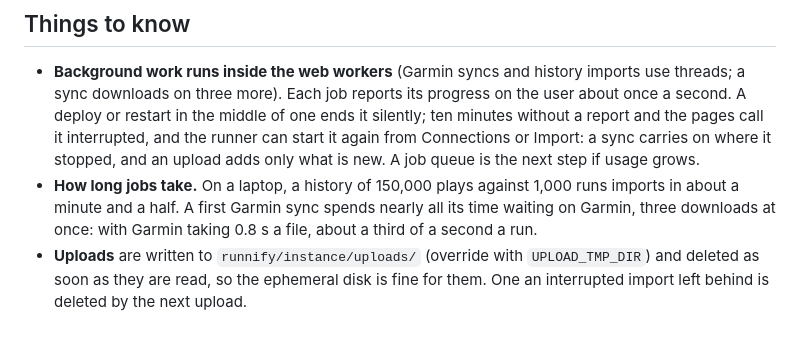
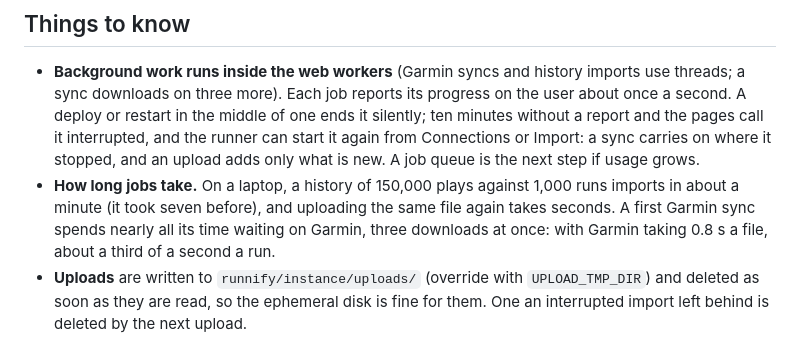
Before and after one commit to ColmAli-7/Runnify, a Markdown page: docs/deployment.md, the part around the change. Rendered like a GitHub page.

Commit message:
docs: how long an import takes now

```diff
--- a/docs/deployment.md
+++ b/docs/deployment.md
@@ -83,7 +83,8 @@ proxy. Sessions and the remember-me cookie are `Secure`, `HttpOnly` and
   sync carries on where it stopped, and an upload adds only what is new. A job
   queue is the next step if usage grows.
 - **How long jobs take.** On a laptop, a history of 150,000 plays against
-  1,000 runs imports in about a minute and a half. A first Garmin sync spends
+  1,000 runs imports in about a minute (it took seven before), and uploading
+  the same file again takes seconds. A first Garmin sync spends
   nearly all its time waiting on Garmin, three downloads at once: with Garmin
   taking 0.8 s a file, about a third of a second a run.
 - **Uploads** are written to `runnify/instance/uploads/` (override with
```
